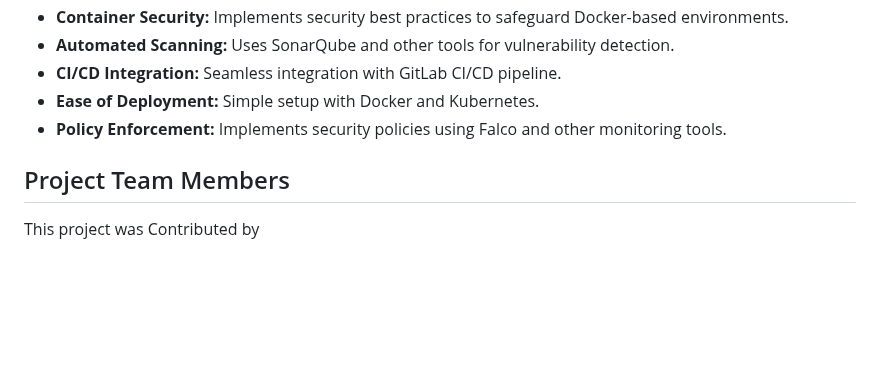
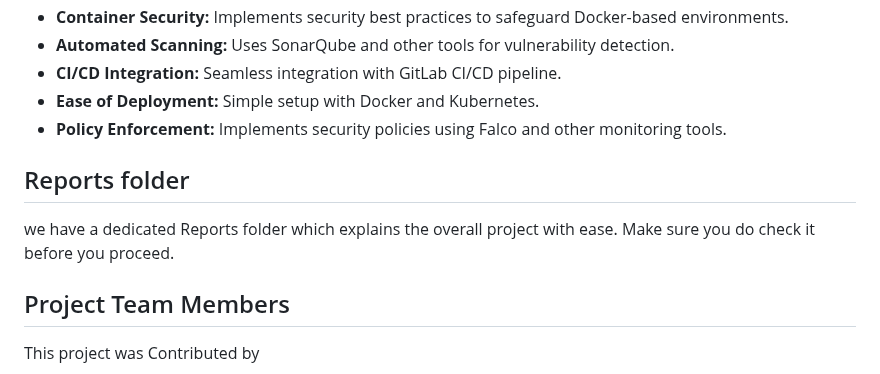
Before and after one commit to 0xfarben/ortho-secure, a Markdown page: README.md, the part around the change. Rendered like a GitHub page; blank space fills up the shorter version.

```diff
--- a/README.md
+++ b/README.md
@@ -14,6 +14,10 @@ OrthoSecure is a robust and secure application designed to enhance security and
 - **CI/CD Integration:** Seamless integration with GitLab CI/CD pipeline.
 - **Ease of Deployment:** Simple setup with Docker and Kubernetes.
 - **Policy Enforcement:** Implements security policies using Falco and other monitoring tools.
+
+## Reports folder
+
+we have a dedicated Reports folder which explains the overall project with ease. Make sure you do check it before you proceed.
 
 ## Project Team Members
 
```
